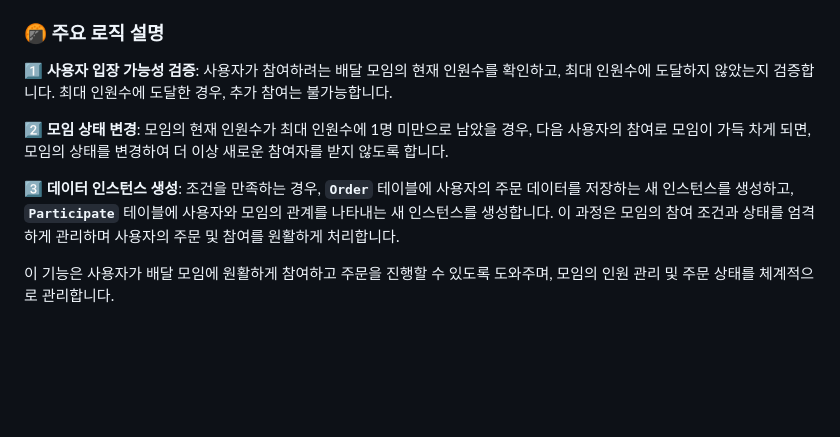
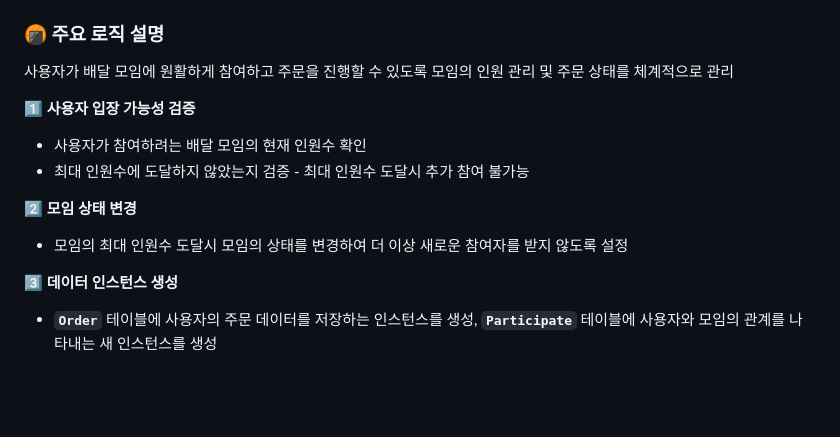
Before and after one commit to BabEwha/BabEwha-Backend, a Markdown page: README.md, the part around the change printed below. Rendered like a GitHub page; blank space fills up the shorter version.

```diff
--- a/README.md
+++ b/README.md
@@ -68,12 +72,16 @@
 ### **🍘 주요 로직 설명**
 
-**1️⃣ 사용자 입장 가능성 검증**: 사용자가 참여하려는 배달 모임의 현재 인원수를 확인하고, 최대 인원수에 도달하지 않았는지 검증합니다. 최대 인원수에 도달한 경우, 추가 참여는 불가능합니다.
+사용자가 배달 모임에 원활하게 참여하고 주문을 진행할 수 있도록 모임의 인원 관리 및 주문 상태를 체계적으로 관리
 
-**2️⃣ 모임 상태 변경**: 모임의 현재 인원수가 최대 인원수에 1명 미만으로 남았을 경우, 다음 사용자의 참여로 모임이 가득 차게 되면, 모임의 상태를 변경하여 더 이상 새로운 참여자를 받지 않도록 합니다.
+**1️⃣ 사용자 입장 가능성 검증**
+- 사용자가 참여하려는 배달 모임의 현재 인원수 확인
+- 최대 인원수에 도달하지 않았는지 검증 - 최대 인원수 도달시 추가 참여 불가능
 
-**3️⃣ 데이터 인스턴스 생성**: 조건을 만족하는 경우, **`Order`** 테이블에 사용자의 주문 데이터를 저장하는 새 인스턴스를 생성하고, **`Participate`** 테이블에 사용자와 모임의 관계를 나타내는 새 인스턴스를 생성합니다. 이 과정은 모임의 참여 조건과 상태를 엄격하게 관리하며 사용자의 주문 및 참여를 원활하게 처리합니다.
+**2️⃣ 모임 상태 변경**
+- 모임의 최대 인원수 도달시 모임의 상태를 변경하여 더 이상 새로운 참여자를 받지 않도록 설정
 
-이 기능은 사용자가 배달 모임에 원활하게 참여하고 주문을 진행할 수 있도록 도와주며, 모임의 인원 관리 및 주문 상태를 체계적으로 관리합니다.
+**3️⃣ 데이터 인스턴스 생성**
+- **`Order`** 테이블에 사용자의 주문 데이터를 저장하는 인스턴스를 생성, **`Participate`** 테이블에 사용자와 모임의 관계를 나타내는 새 인스턴스를 생성
 
 <br/><br/>
 
```
Also changed, not shown: other parts of README.md (+4 -0 lines).
